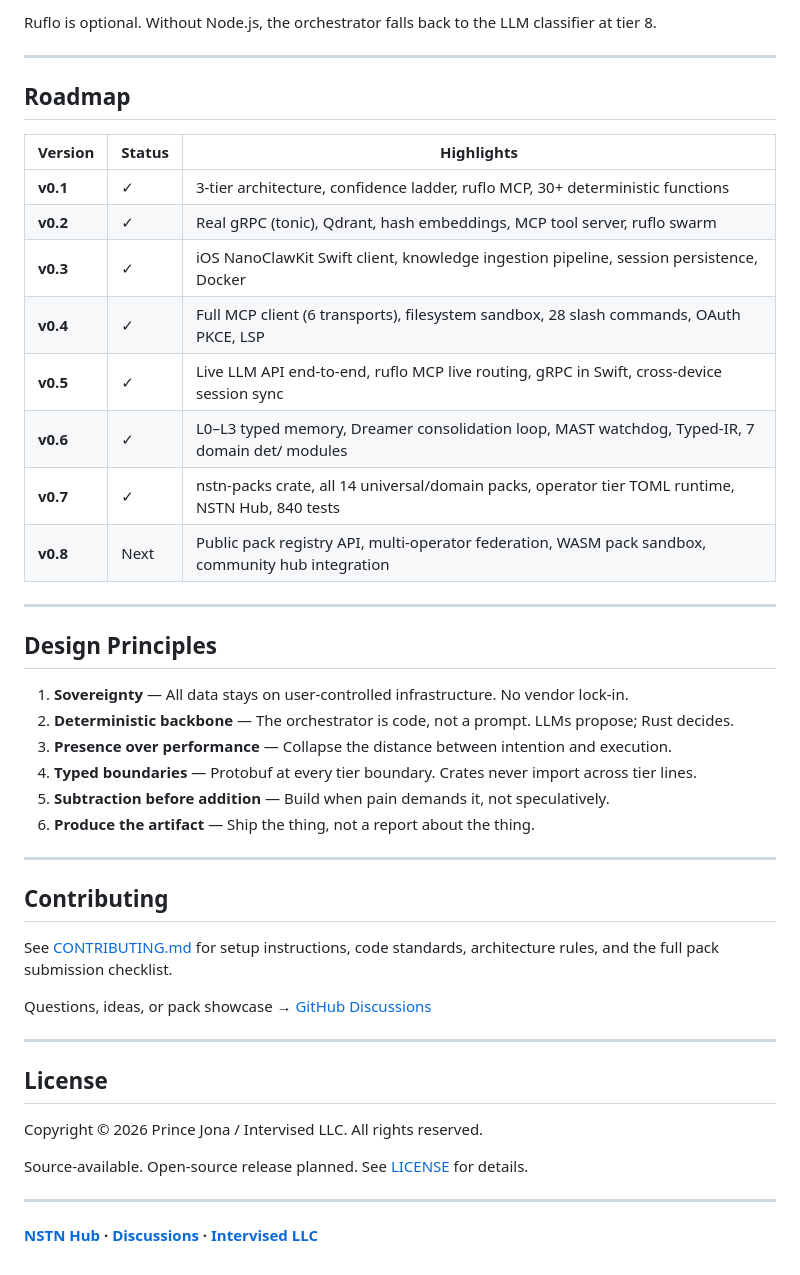
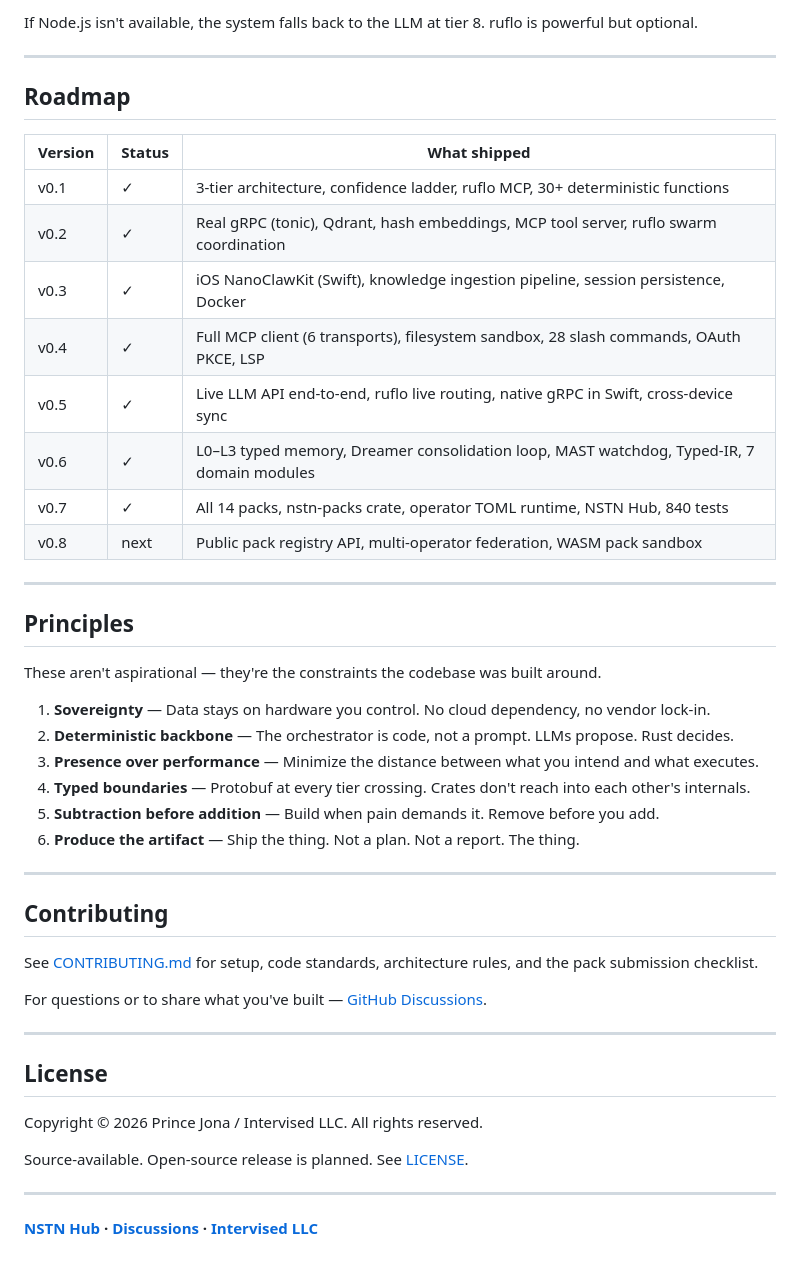
Before and after one commit to PrinceJonaa/nanosistant, a Markdown page: README.md, the part around one of its changes. Drawn GitHub-style.

```diff
--- a/README.md
+++ b/README.md
@@ -318,39 +308,41 @@ When the confidence ladder returns `Ambiguous`, ruflo fires: Q-learning policy s
 
-Ruflo is optional. Without Node.js, the orchestrator falls back to the LLM classifier at tier 8.
+If Node.js isn't available, the system falls back to the LLM at tier 8. ruflo is powerful but optional.
 
 ---
 
 ## Roadmap
 
-| Version | Status | Highlights |
-|---------|--------|------------|
-| **v0.1** | ✓ | 3-tier architecture, confidence ladder, ruflo MCP, 30+ deterministic functions |
-| **v0.2** | ✓ | Real gRPC (tonic), Qdrant, hash embeddings, MCP tool server, ruflo swarm |
-| **v0.3** | ✓ | iOS NanoClawKit Swift client, knowledge ingestion pipeline, session persistence, Docker |
-| **v0.4** | ✓ | Full MCP client (6 transports), filesystem sandbox, 28 slash commands, OAuth PKCE, LSP |
-| **v0.5** | ✓ | Live LLM API end-to-end, ruflo MCP live routing, gRPC in Swift, cross-device session sync |
-| **v0.6** | ✓ | L0–L3 typed memory, Dreamer consolidation loop, MAST watchdog, Typed-IR, 7 domain det/ modules |
-| **v0.7** | ✓ | nstn-packs crate, all 14 universal/domain packs, operator tier TOML runtime, NSTN Hub, 840 tests |
-| **v0.8** | Next | Public pack registry API, multi-operator federation, WASM pack sandbox, community hub integration |
+| Version | Status | What shipped |
+|---------|--------|-------------|
+| v0.1 | ✓ | 3-tier architecture, confidence ladder, ruflo MCP, 30+ deterministic functions |
+| v0.2 | ✓ | Real gRPC (tonic), Qdrant, hash embeddings, MCP tool server, ruflo swarm coordination |
+| v0.3 | ✓ | iOS NanoClawKit (Swift), knowledge ingestion pipeline, session persistence, Docker |
+| v0.4 | ✓ | Full MCP client (6 transports), filesystem sandbox, 28 slash commands, OAuth PKCE, LSP |
+| v0.5 | ✓ | Live LLM API end-to-end, ruflo live routing, native gRPC in Swift, cross-device sync |
+| v0.6 | ✓ | L0–L3 typed memory, Dreamer consolidation loop, MAST watchdog, Typed-IR, 7 domain modules |
+| v0.7 | ✓ | All 14 packs, nstn-packs crate, operator TOML runtime, NSTN Hub, 840 tests |
+| v0.8 | next | Public pack registry API, multi-operator federation, WASM pack sandbox |
 
 ---
 
-## Design Principles
+## Principles
 
-1. **Sovereignty** — All data stays on user-controlled infrastructure. No vendor lock-in.
-2. **Deterministic backbone** — The orchestrator is code, not a prompt. LLMs propose; Rust decides.
-3. **Presence over performance** — Collapse the distance between intention and execution.
-4. **Typed boundaries** — Protobuf at every tier boundary. Crates never import across tier lines.
-5. **Subtraction before addition** — Build when pain demands it, not speculatively.
-6. **Produce the artifact** — Ship the thing, not a report about the thing.
+These aren't aspirational — they're the constraints the codebase was built around.
+
+1. **Sovereignty** — Data stays on hardware you control. No cloud dependency, no vendor lock-in.
+2. **Deterministic backbone** — The orchestrator is code, not a prompt. LLMs propose. Rust decides.
+3. **Presence over performance** — Minimize the distance between what you intend and what executes.
+4. **Typed boundaries** — Protobuf at every tier crossing. Crates don't reach into each other's internals.
+5. **Subtraction before addition** — Build when pain demands it. Remove before you add.
+6. **Produce the artifact** — Ship the thing. Not a plan. Not a report. The thing.
 
 ---
 
 ## Contributing
 
-See [CONTRIBUTING.md](CONTRIBUTING.md) for setup instructions, code standards, architecture rules, and the full pack submission checklist.
+See [CONTRIBUTING.md](CONTRIBUTING.md) for setup, code standards, architecture rules, and the pack submission checklist.
 
-Questions, ideas, or pack showcase → [GitHub Discussions](https://github.com/PrinceJonaa/nanosistant/discussions)
+For questions or to share what you've built — [GitHub Discussions](https://github.com/PrinceJonaa/nanosistant/discussions).
 
 ---
 
@@ -358,7 +350,7 @@ Questions, ideas, or pack showcase → [GitHub Discussions](https://github.com/P
 
 Copyright © 2026 Prince Jona / Intervised LLC. All rights reserved.
 
-Source-available. Open-source release planned. See [LICENSE](LICENSE) for details.
+Source-available. Open-source release is planned. See [LICENSE](LICENSE).
 
 ---
 
```
Also changed, not shown: other parts of README.md (+118 -128 lines).
